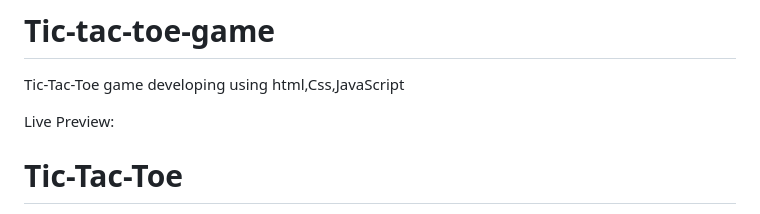
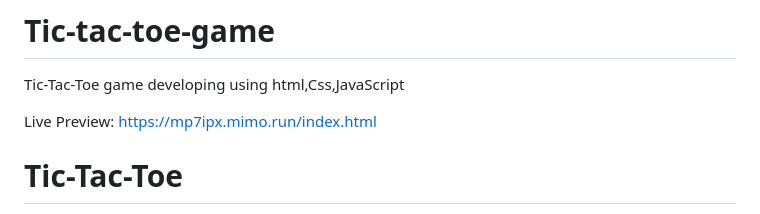
Before and after one commit to yashesh-akbari/Tic-tac-toe-game, a Markdown page: README.md, the part around the change. GitHub-like rendering.

```diff
--- a/README.md
+++ b/README.md
@@ -1,7 +1,7 @@
 # Tic-tac-toe-game
 Tic-Tac-Toe game developing using html,Css,JavaScript
 
-Live Preview:
+Live Preview: https://mp7ipx.mimo.run/index.html
 
 
 <!DOCTYPE html>
```
